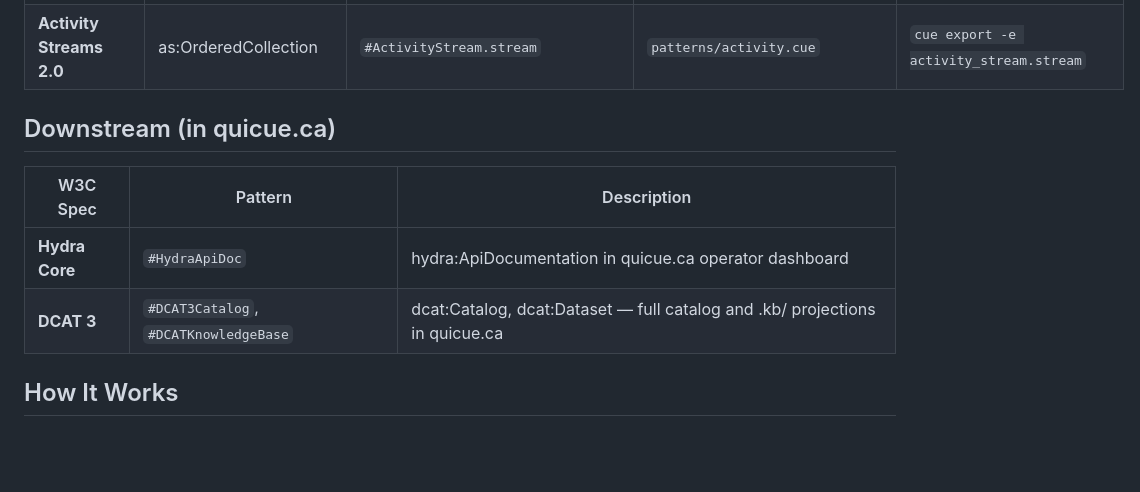
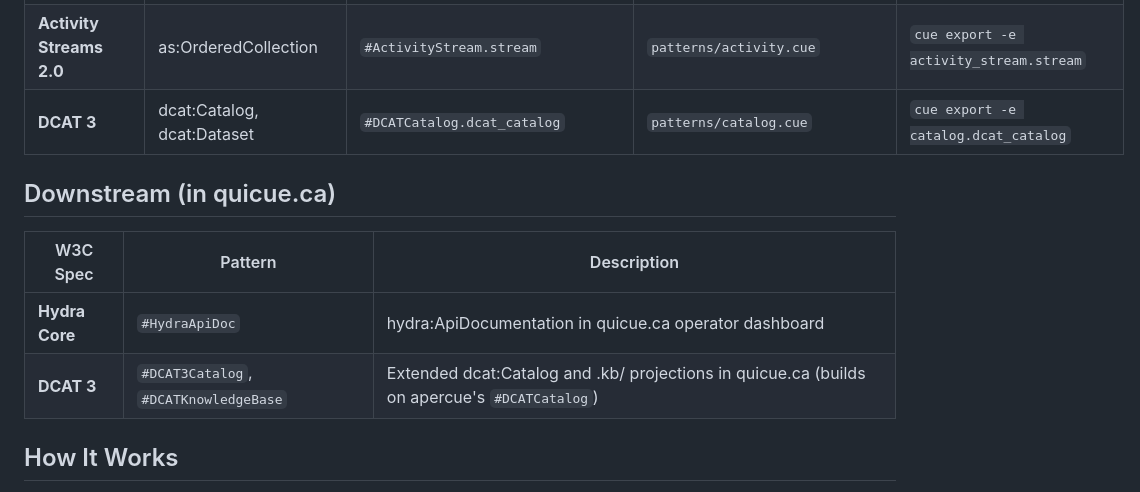
Before and after one commit to quicue/apercue, a Markdown page: w3c/README.md, the part around the change. Rendered like a GitHub page; blank space fills up the shorter version.

Commit message:
Update W3C docs: KG-Construct PR merged, DCAT in Implemented

```diff
--- a/w3c/README.md
+++ b/w3c/README.md
@@ -24,13 +24,14 @@ the standards-compliant output.
 | **schema.org** | schema:additionalType | `#SchemaOrgAlignment.schema_graph` | `patterns/schema_alignment.cue` | `cue export -e schema_view.schema_graph` |
 | **VC 2.0** | VerifiableCredential | `#ValidationCredential.vc` | `patterns/credentials.cue` | `cue export -e validation_credential.vc` |
 | **Activity Streams 2.0** | as:OrderedCollection | `#ActivityStream.stream` | `patterns/activity.cue` | `cue export -e activity_stream.stream` |
+| **DCAT 3** | dcat:Catalog, dcat:Dataset | `#DCATCatalog.dcat_catalog` | `patterns/catalog.cue` | `cue export -e catalog.dcat_catalog` |
 
 ## Downstream (in quicue.ca)
 
 | W3C Spec | Pattern | Description |
 |----------|---------|-------------|
 | **Hydra Core** | `#HydraApiDoc` | hydra:ApiDocumentation in quicue.ca operator dashboard |
-| **DCAT 3** | `#DCAT3Catalog`, `#DCATKnowledgeBase` | dcat:Catalog, dcat:Dataset — full catalog and .kb/ projections in quicue.ca |
+| **DCAT 3** | `#DCAT3Catalog`, `#DCATKnowledgeBase` | Extended dcat:Catalog and .kb/ projections in quicue.ca (builds on apercue's `#DCATCatalog`) |
 
 ## How It Works
 
```
Also changed, not shown: README.md (+1 -1 lines).
